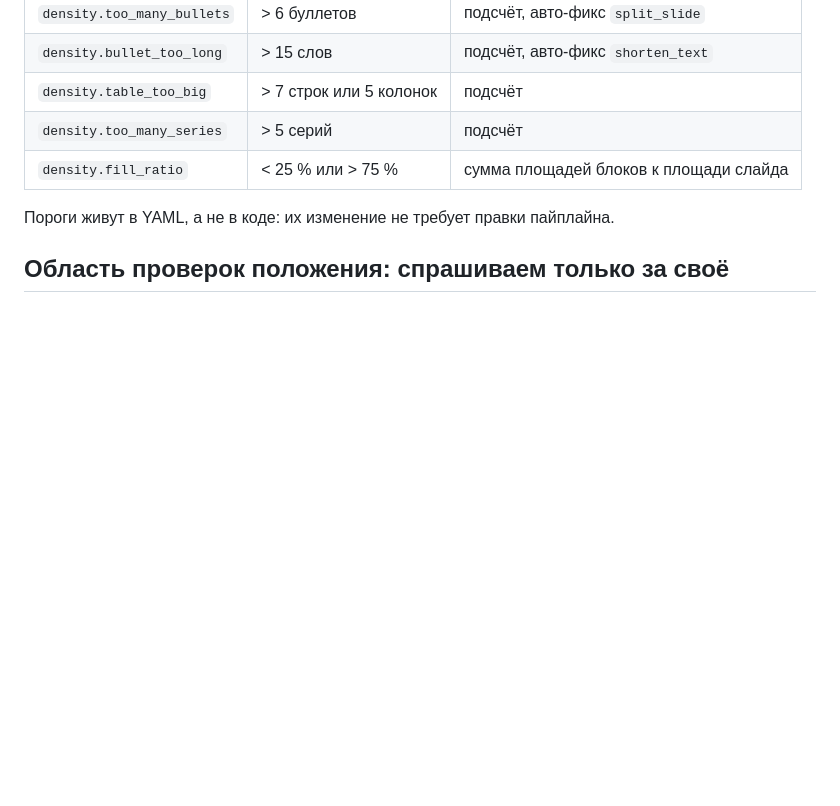
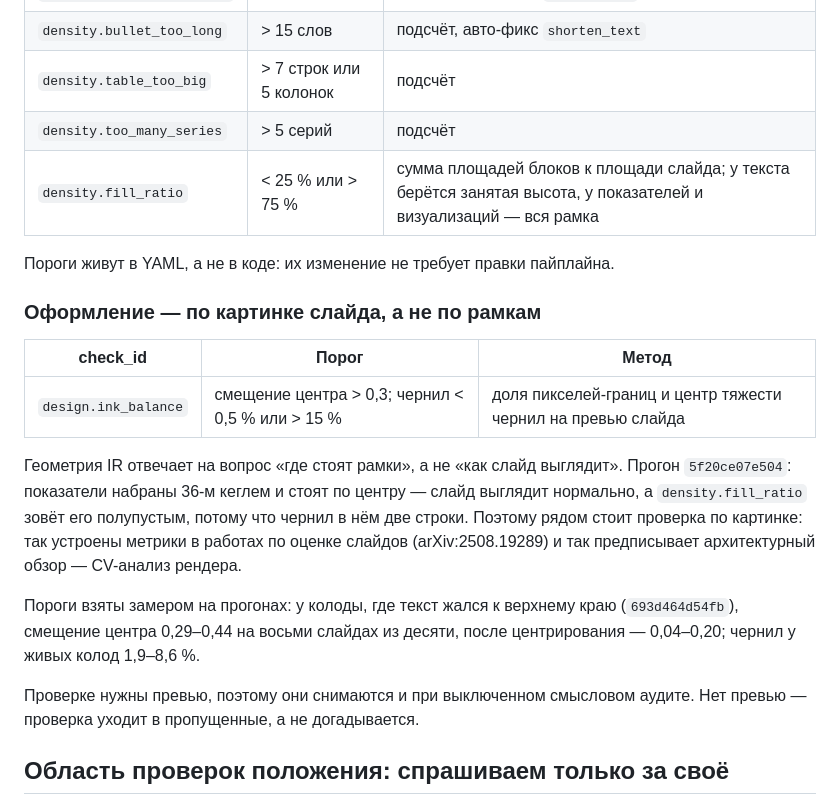
Before and after one commit to sMichellin/DeckForge, a Markdown page: AUDIT.md, the part around the change. GitHub-like rendering; blank space fills up the shorter version.

```diff
--- a/AUDIT.md
+++ b/AUDIT.md
@@ -80,9 +80,29 @@ make checks
 | `density.bullet_too_long` | > 15 слов | подсчёт, авто-фикс `shorten_text` |
 | `density.table_too_big` | > 7 строк или 5 колонок | подсчёт |
 | `density.too_many_series` | > 5 серий | подсчёт |
-| `density.fill_ratio` | < 25 % или > 75 % | сумма площадей блоков к площади слайда |
+| `density.fill_ratio` | < 25 % или > 75 % | сумма площадей блоков к площади слайда; у текста берётся занятая высота, у показателей и визуализаций — вся рамка |
 
 Пороги живут в YAML, а не в коде: их изменение не требует правки пайплайна.
+
+### Оформление — по картинке слайда, а не по рамкам
+
+| check_id | Порог | Метод |
+|---|---|---|
+| `design.ink_balance` | смещение центра > 0,3; чернил < 0,5 % или > 15 % | доля пикселей-границ и центр тяжести чернил на превью слайда |
+
+Геометрия IR отвечает на вопрос «где стоят рамки», а не «как слайд выглядит». Прогон
+`5f20ce07e504`: показатели набраны 36-м кеглем и стоят по центру — слайд выглядит
+нормально, а `density.fill_ratio` зовёт его полупустым, потому что чернил в нём две
+строки. Поэтому рядом стоит проверка по картинке: так устроены метрики в работах
+по оценке слайдов (arXiv:2508.19289) и так предписывает архитектурный обзор — CV-анализ
+рендера.
+
+Пороги взяты замером на прогонах: у колоды, где текст жался к верхнему краю
+(`693d464d54fb`), смещение центра 0,29–0,44 на восьми слайдах из десяти, после
+центрирования — 0,04–0,20; чернил у живых колод 1,9–8,6 %.
+
+Проверке нужны превью, поэтому они снимаются и при выключенном смысловом аудите.
+Нет превью — проверка уходит в пропущенные, а не догадывается.
 
 ## Область проверок положения: спрашиваем только за своё
 
```
Also changed, not shown: docs/agents/tasks-20-09.md (+43 -0 lines).
